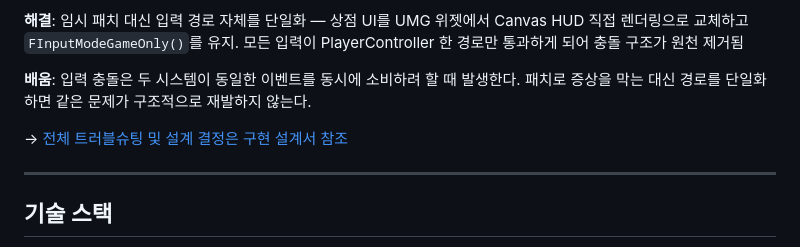
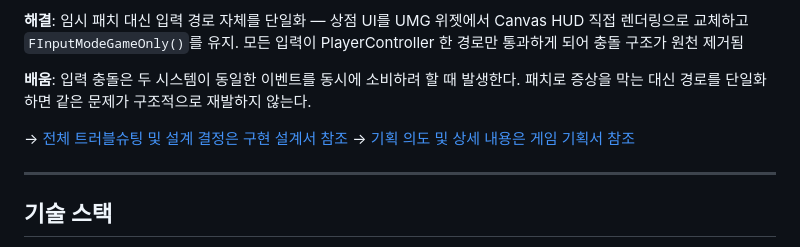
Before and after one commit to iamfreakin/NEON-DRIFT, a Markdown page: README.md, the part around the change. Rendered like a GitHub page.

Commit message:
docs: 기획서 참조 링크 추가

```diff
--- a/README.md
+++ b/README.md
@@ -39,6 +39,7 @@
 **배움**: 입력 충돌은 두 시스템이 동일한 이벤트를 동시에 소비하려 할 때 발생한다. 패치로 증상을 막는 대신 경로를 단일화하면 같은 문제가 구조적으로 재발하지 않는다.
 
 → [전체 트러블슈팅 및 설계 결정은 구현 설계서 참조](docs/NEONDRIFT_설계서.pdf)
+→ [기획 의도 및 상세 내용은 게임 기획서 참조](docs/NEONDRIFT_기획서.pdf)
 
 ---
 
```
